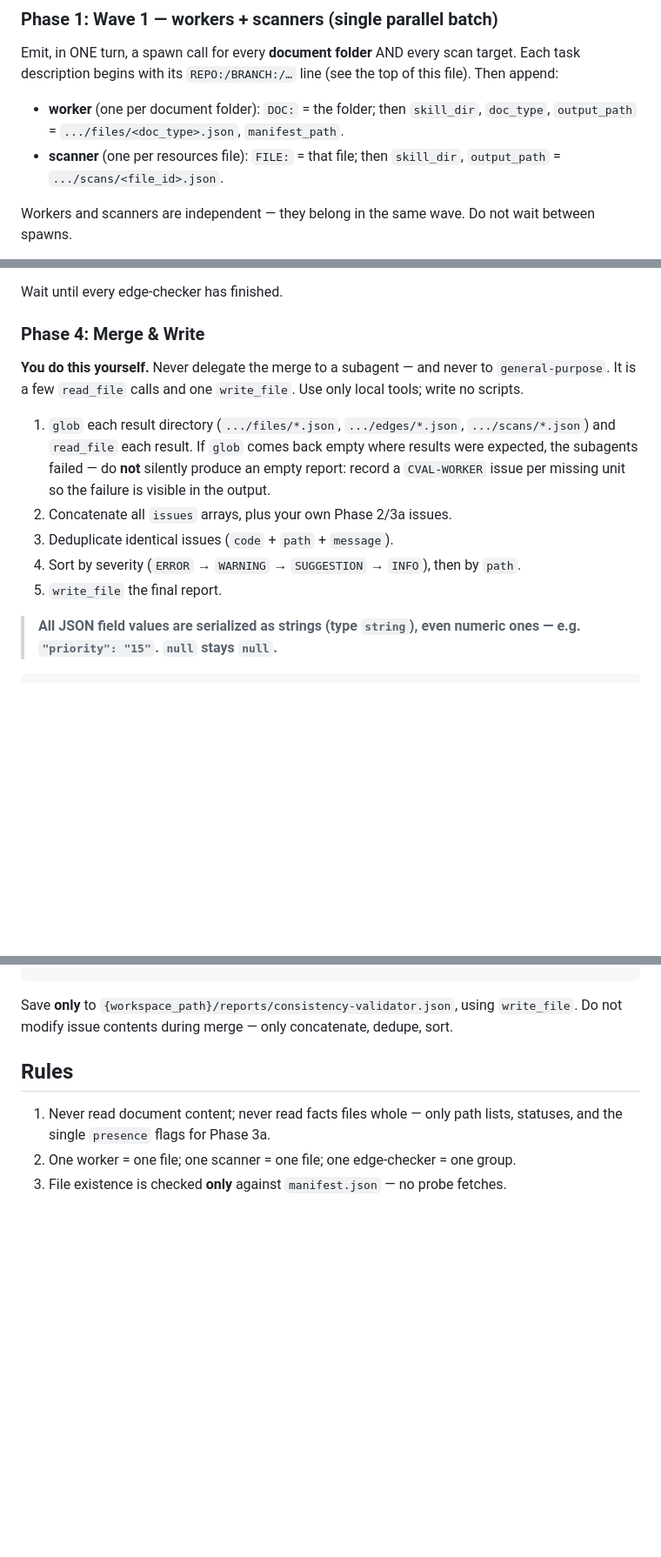
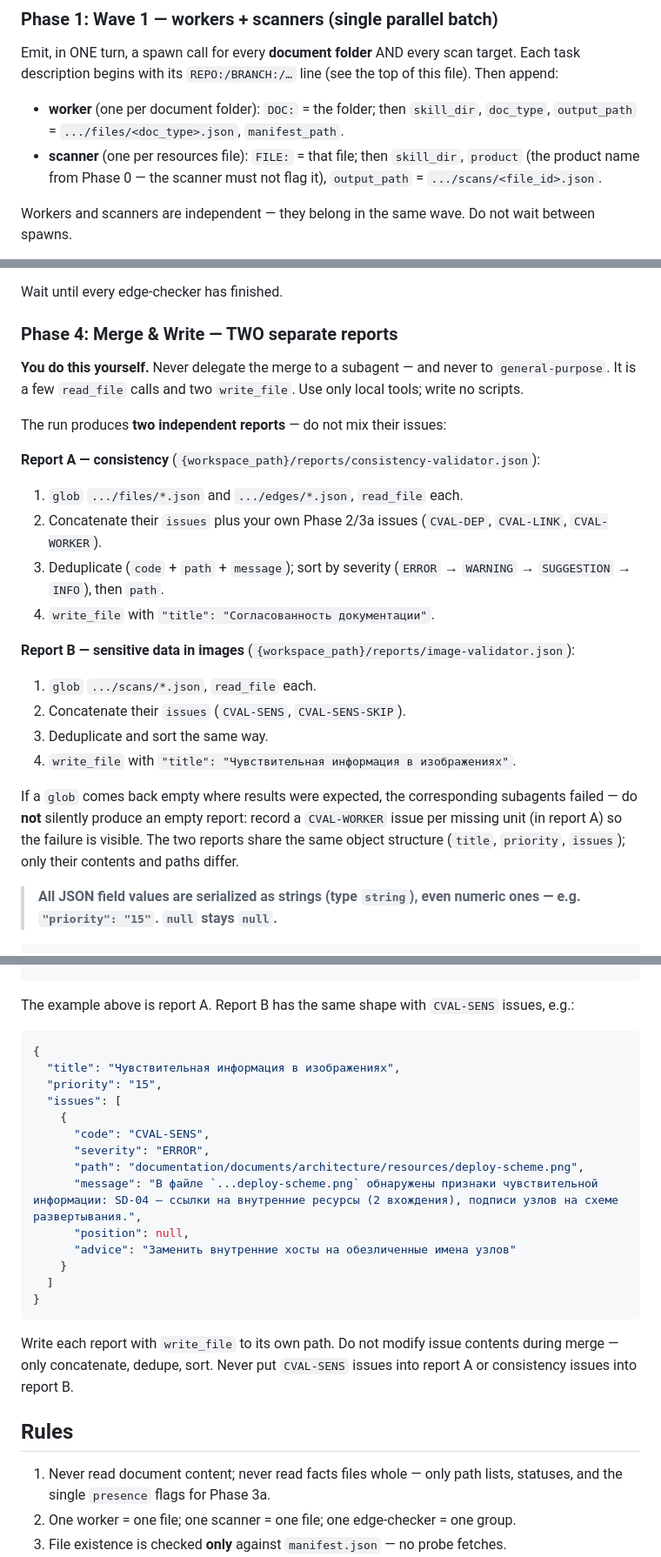
Before and after one commit to Sar0102/own_llm_studio, a Markdown page: document-validator/SKILL.md, 3 parts joined by grey strips. Shown at 87% size. Drawn GitHub-style; blank space fills up the shorter version.

````diff
--- a/document-validator/SKILL.md
+++ b/document-validator/SKILL.md
@@ -153,8 +157,8 @@ description begins with its `REPO:/BRANCH:/…` line (see the top of this file).
 
 - **worker** (one per document folder): `DOC:` = the folder; then `skill_dir`, `doc_type`,
   `output_path` = `.../files/<doc_type>.json`, `manifest_path`.
-- **scanner** (one per resources file): `FILE:` = that file; then `skill_dir`,
-  `output_path` = `.../scans/<file_id>.json`.
+- **scanner** (one per resources file): `FILE:` = that file; then `skill_dir`, `product` (the product
+  name from Phase 0 — the scanner must not flag it), `output_path` = `.../scans/<file_id>.json`.
 
 Workers and scanners are independent — they belong in the same wave. Do not wait between spawns.
 
@@ -201,19 +205,30 @@ need — all **absolute**. Emit, in ONE turn, a spawn call for every group in `g
 
 Wait until every edge-checker has finished.
 
-### Phase 4: Merge & Write
+### Phase 4: Merge & Write — TWO separate reports
 
 **You do this yourself.** Never delegate the merge to a subagent — and never to `general-purpose`.
-It is a few `read_file` calls and one `write_file`. Use only local tools; write no scripts.
+It is a few `read_file` calls and two `write_file`. Use only local tools; write no scripts.
 
-1. `glob` each result directory (`.../files/*.json`, `.../edges/*.json`, `.../scans/*.json`) and
-   `read_file` each result. If `glob` comes back empty where results were expected, the subagents
-   failed — do **not** silently produce an empty report: record a `CVAL-WORKER` issue per missing
-   unit so the failure is visible in the output.
-2. Concatenate all `issues` arrays, plus your own Phase 2/3a issues.
-3. Deduplicate identical issues (`code` + `path` + `message`).
-4. Sort by severity (`ERROR` → `WARNING` → `SUGGESTION` → `INFO`), then by `path`.
-5. `write_file` the final report.
+The run produces **two independent reports** — do not mix their issues:
+
+**Report A — consistency** (`{workspace_path}/reports/consistency-validator.json`):
+1. `glob` `.../files/*.json` and `.../edges/*.json`, `read_file` each.
+2. Concatenate their `issues` plus your own Phase 2/3a issues (`CVAL-DEP`, `CVAL-LINK`, `CVAL-WORKER`).
+3. Deduplicate (`code` + `path` + `message`); sort by severity (`ERROR` → `WARNING` → `SUGGESTION`
+   → `INFO`), then `path`.
+4. `write_file` with `"title": "Согласованность документации"`.
+
+**Report B — sensitive data in images** (`{workspace_path}/reports/image-validator.json`):
+1. `glob` `.../scans/*.json`, `read_file` each.
+2. Concatenate their `issues` (`CVAL-SENS`, `CVAL-SENS-SKIP`).
+3. Deduplicate and sort the same way.
+4. `write_file` with `"title": "Чувствительная информация в изображениях"`.
+
+If a `glob` comes back empty where results were expected, the corresponding subagents failed — do
+**not** silently produce an empty report: record a `CVAL-WORKER` issue per missing unit (in report A)
+so the failure is visible. The two reports share the same object structure (`title`, `priority`,
+`issues`); only their contents and paths differ.
 
 > **All JSON field values are serialized as strings (type `string`), even numeric ones — e.g.
 > `"priority": "15"`. `null` stays `null`.**
@@ -235,8 +250,28 @@ It is a few `read_file` calls and one `write_file`. Use only local tools; write
 }
 ```
 
-Save **only** to `{workspace_path}/reports/consistency-validator.json`, using `write_file`. Do not
-modify issue contents during merge — only concatenate, dedupe, sort.
+The example above is report A. Report B has the same shape with `CVAL-SENS` issues, e.g.:
+
+```json
+{
+  "title": "Чувствительная информация в изображениях",
+  "priority": "15",
+  "issues": [
+    {
+      "code": "CVAL-SENS",
+      "severity": "ERROR",
+      "path": "documentation/documents/architecture/resources/deploy-scheme.png",
+      "message": "В файле `...deploy-scheme.png` обнаружены признаки чувствительной информации: SD-04 — ссылки на внутренние ресурсы (2 вхождения), подписи узлов на схеме развертывания.",
+      "position": null,
+      "advice": "Заменить внутренние хосты на обезличенные имена узлов"
+    }
+  ]
+}
+```
+
+Write each report with `write_file` to its own path. Do not modify issue contents during merge —
+only concatenate, dedupe, sort. Never put `CVAL-SENS` issues into report A or consistency issues
+into report B.
 
 ## Rules
 
````
Also changed, not shown: other parts of document-validator/SKILL.md (+9 -5 lines).
